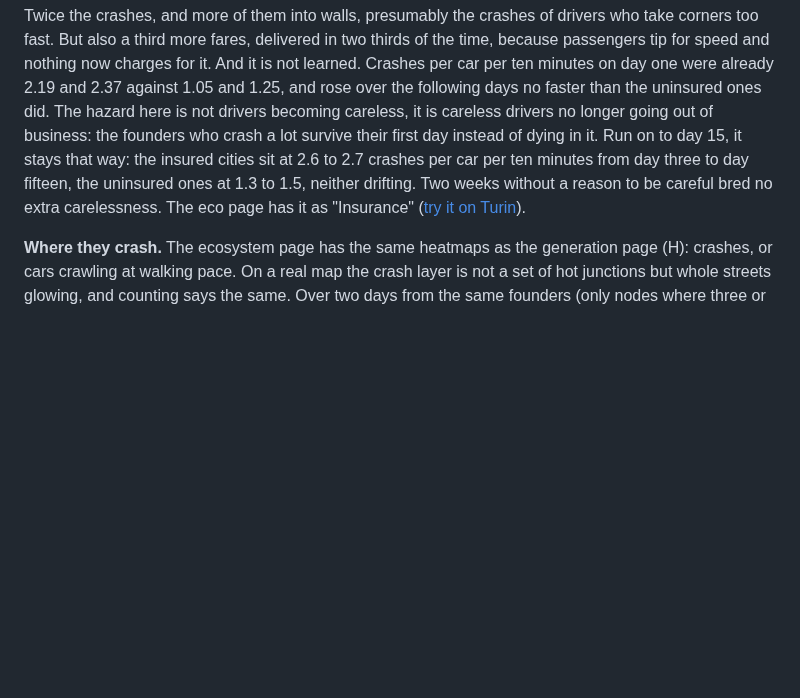
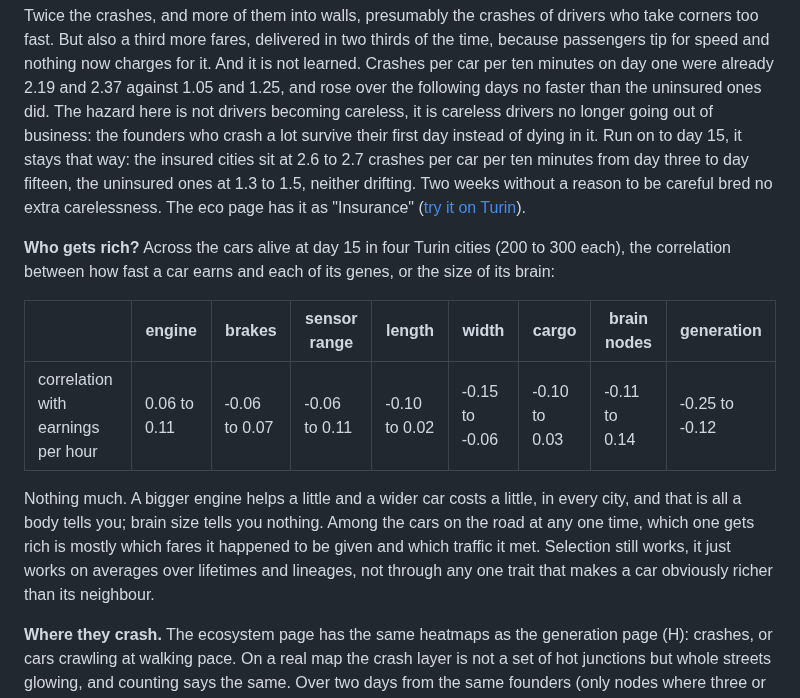
Before and after one commit to MarcoZorn/gridlock, a Markdown page: README.md, the part around the change. Drawn GitHub-style; blank space fills up the shorter version.

Commit message:
readme: who gets rich, mostly luck

```diff
--- a/README.md
+++ b/README.md
@@ -1386,6 +1386,22 @@ uninsured ones at 1.3 to 1.5, neither drifting. Two weeks without a reason
 to be careful bred no extra carelessness. The eco page has it as
 "Insurance" ([try it on Turin](https://marcozorn.github.io/gridlock/eco.html?map=turin&insure=1)).
 
+**Who gets rich?** Across the cars alive at day 15 in four Turin cities
+(200 to 300 each), the correlation between how fast a car earns and each of
+its genes, or the size of its brain:
+
+| | engine | brakes | sensor range | length | width | cargo | brain nodes | generation |
+|---|---|---|---|---|---|---|---|---|
+| correlation with earnings per hour | 0.06 to 0.11 | -0.06 to 0.07 | -0.06 to 0.11 | -0.10 to 0.02 | -0.15 to -0.06 | -0.10 to 0.03 | -0.11 to 0.14 | -0.25 to -0.12 |
+
+Nothing much. A bigger engine helps a little and a wider car costs a
+little, in every city, and that is all a body tells you; brain size tells
+you nothing. Among the cars on the road at any one time, which one gets rich
+is mostly which fares it happened to be given and which traffic it met.
+Selection still works, it just works on averages over lifetimes and
+lineages, not through any one trait that makes a car obviously richer than
+its neighbour.
+
 **Where they crash.** The ecosystem page has the same heatmaps as the
 generation page (H): crashes, or cars crawling at walking pace. On a real map
 the crash layer is not a set of hot junctions but whole streets glowing, and
```
